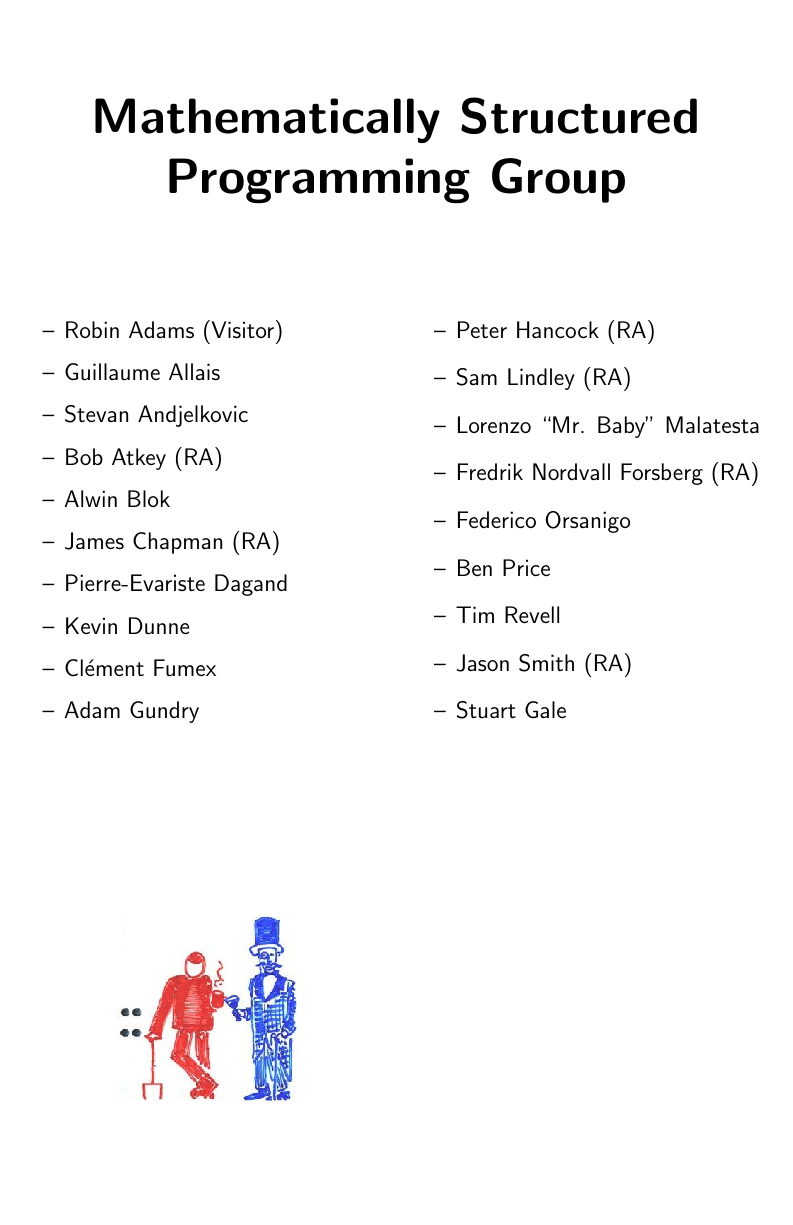
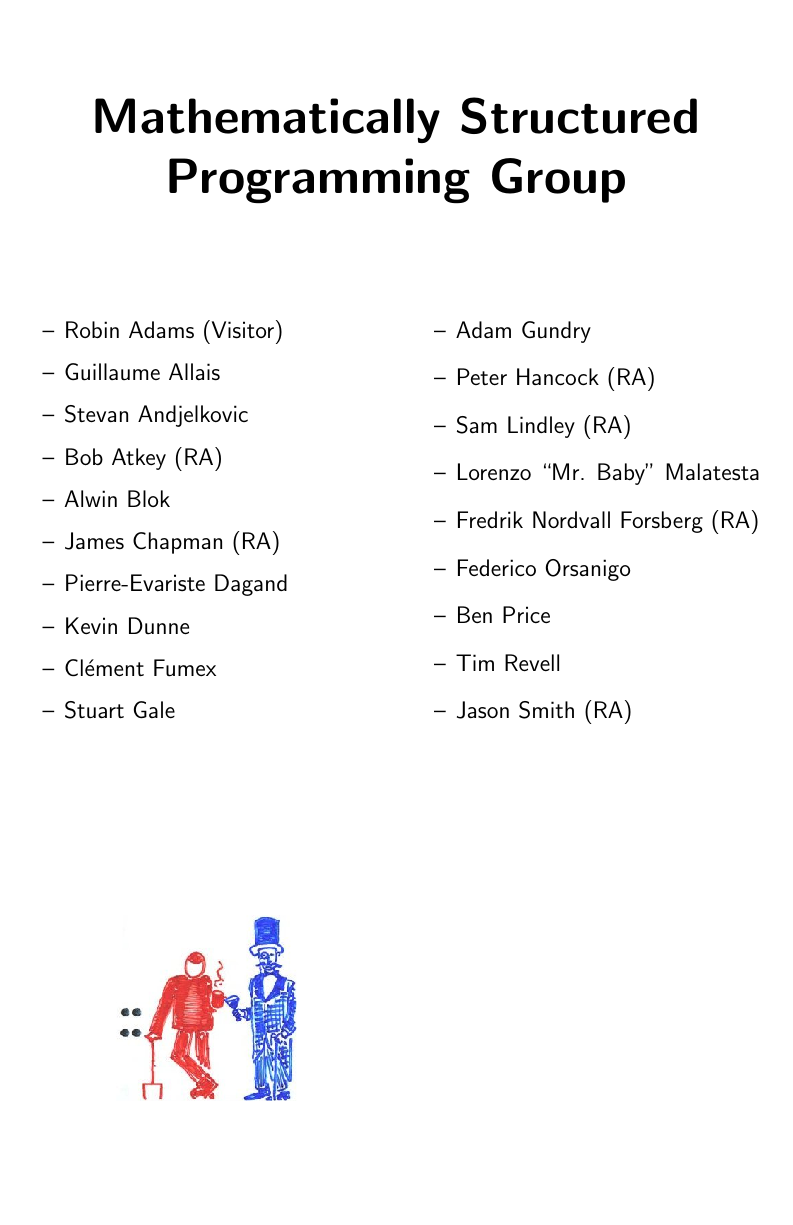
Before and after one commit to msp-strath/msp-lab-sign, a LaTeX document (msp-lab-sign.tex): the whole page. Compiled offline with pdfLaTeX.

Commit message:
sort sign on last name

```diff
--- a/msp-lab-sign.tex
+++ b/msp-lab-sign.tex
@@ -28,6 +28,7 @@
   \item Pierre-Evariste Dagand
   \item Kevin Dunne
   \item Cl\'{e}ment Fumex
+  \item Stuart Gale
   \item Adam Gundry
   \item Peter Hancock (RA)
   \item Sam Lindley (RA)
@@ -37,7 +38,6 @@
   \item Ben Price
   \item Tim Revell
   \item Jason Smith (RA)
-  \item Stuart Gale
 \end{itemize}
 \end{multicols}
 \vskip 3cm
```
